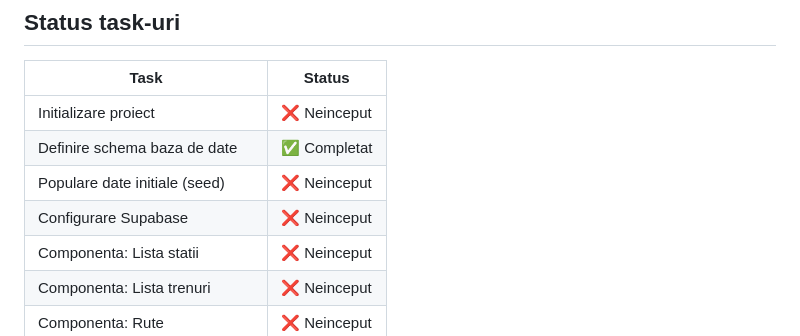
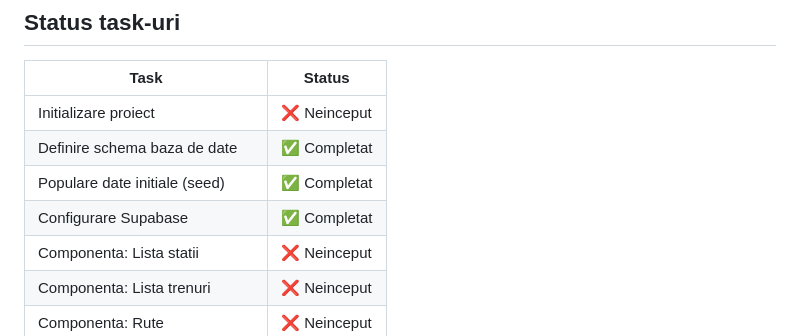
Before and after one commit to rahela0bal/Feroviar, a Markdown page: CONTEXT.md, the part around the change. GitHub-like rendering.

Commit message:
update status task-uri

```diff
--- a/CONTEXT.md
+++ b/CONTEXT.md
@@ -22,8 +22,8 @@ Aplicatie web pentru managementul retelei feroviare: gestionarea statiilor, tren
 |-----------------------------------|--------|
 | Initializare proiect              | ❌ Neinceput |
 | Definire schema baza de date      | ✅ Completat |
-| Populare date initiale (seed)     | ❌ Neinceput |
-| Configurare Supabase              | ❌ Neinceput |
+| Populare date initiale (seed)     | ✅ Completat|
+| Configurare Supabase              | ✅ Completat |
 | Componenta: Lista statii          | ❌ Neinceput |
 | Componenta: Lista trenuri         | ❌ Neinceput |
 | Componenta: Rute                  | ❌ Neinceput |
```
